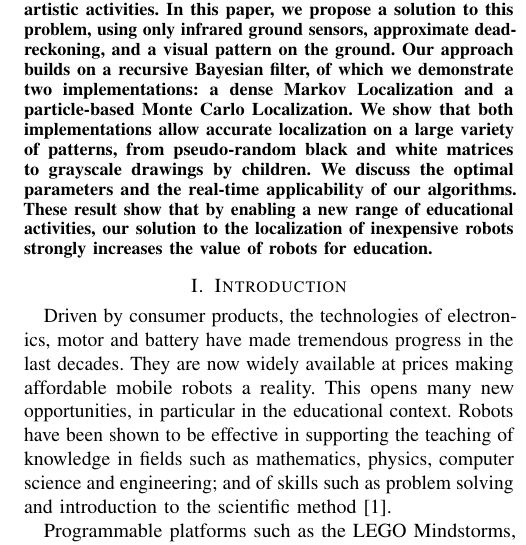
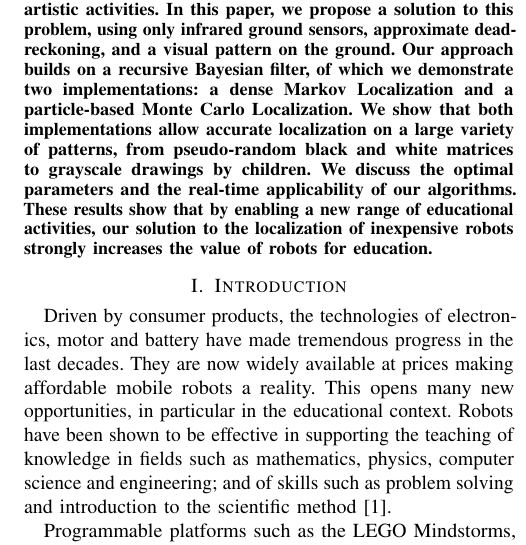
Before and after one commit to epfl-mobots/thymio-ground-localisation, a LaTeX paper (article/thymio-localisation-icra.tex): part of one column of page 1 of 9, cut so that both start at the same text. Compiled offline with pdfLaTeX.

Commit message:
Corrected merge bug

```diff
--- a/article/thymio-localisation-icra.tex
+++ b/article/thymio-localisation-icra.tex
@@ -68,7 +68,7 @@ In this paper, we propose a solution to this problem, using only infrared ground
 Our approach builds on a recursive Bayesian filter, of which we demonstrate two implementations: a dense Markov Localization and a particle-based Monte Carlo Localization.
 We show that both implementations allow accurate localization on a large variety of patterns, from pseudo-random black and white matrices to grayscale drawings by children.
 We discuss the optimal parameters and the real-time applicability of our algorithms.
-These result show that by enabling a new range of educational activities, our solution to the localization of inexpensive robots strongly increases the value of robots for education.
+These results show that by enabling a new range of educational activities, our solution to the localization of inexpensive robots strongly increases the value of robots for education.
 
 \end{abstract}
 
```
